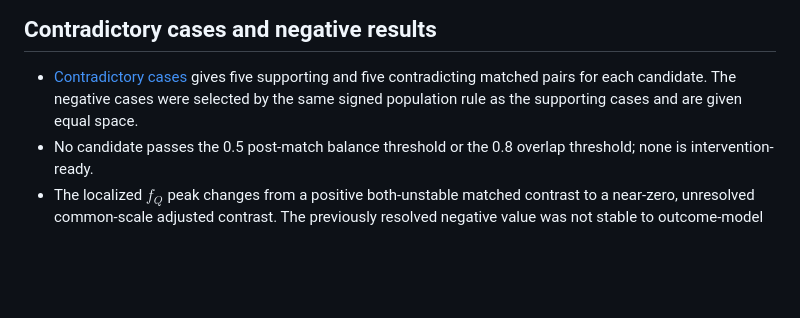
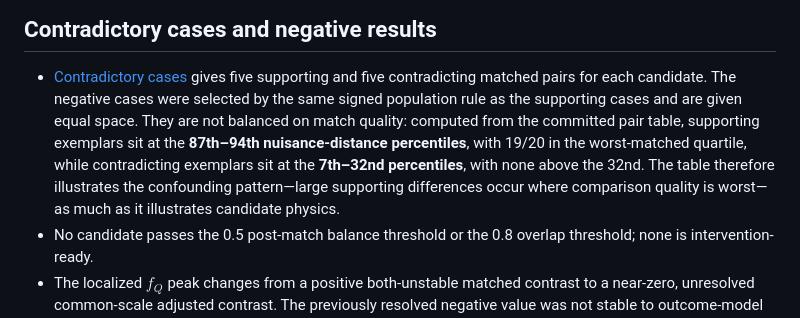
Before and after one commit to landreman/understanding_ITG_NN, a Markdown page: reports/xai/S13_physical_validation.md, the part around the change. Rendered like a GitHub page; blank space fills up the shorter version.

Commit message:
Disclose S13 exemplar matching bias

```diff
--- a/reports/xai/S13_physical_validation.md
+++ b/reports/xai/S13_physical_validation.md
@@ -320,7 +320,13 @@ with the observational expectation.
 - [Contradictory cases](S13_artifacts/contradictory_cases.csv) gives five
   supporting and five contradicting matched pairs for each candidate. The
   negative cases were selected by the same signed population rule as the
-  supporting cases and are given equal space.
+  supporting cases and are given equal space. They are not balanced on match
+  quality: computed from the committed pair table, supporting exemplars sit at
+  the **87th–94th nuisance-distance percentiles**, with 19/20 in the
+  worst-matched quartile, while contradicting exemplars sit at the **7th–32nd
+  percentiles**, with none above the 32nd. The table therefore illustrates the
+  confounding pattern—large supporting differences occur where comparison
+  quality is worst—as much as it illustrates candidate physics.
 - No candidate passes the 0.5 post-match balance threshold or the 0.8 overlap
   threshold; none is intervention-ready.
 - The localized $f_Q$ peak changes from a positive both-unstable matched
```
Also changed, not shown: reports/xai/S13_executive_summary.md (+6 -1 lines).
